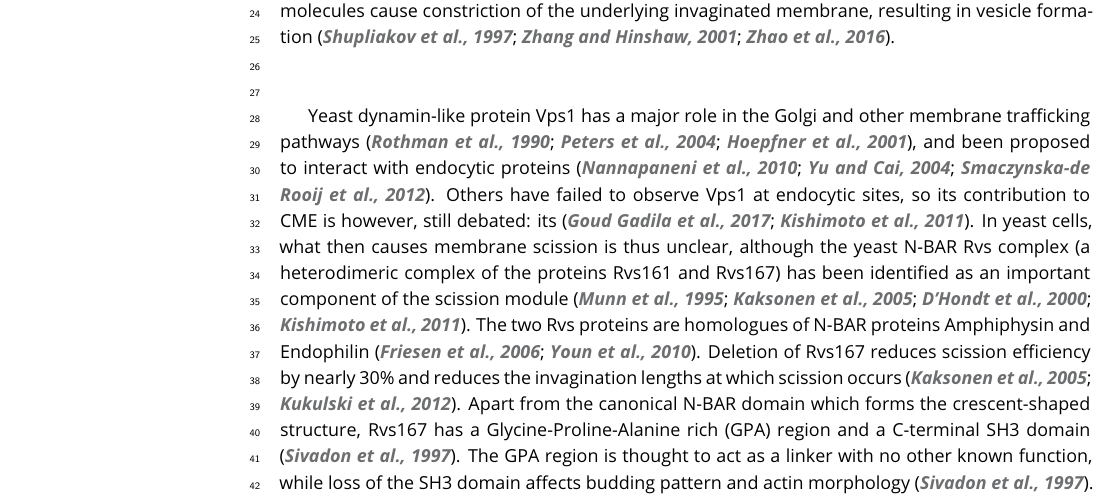
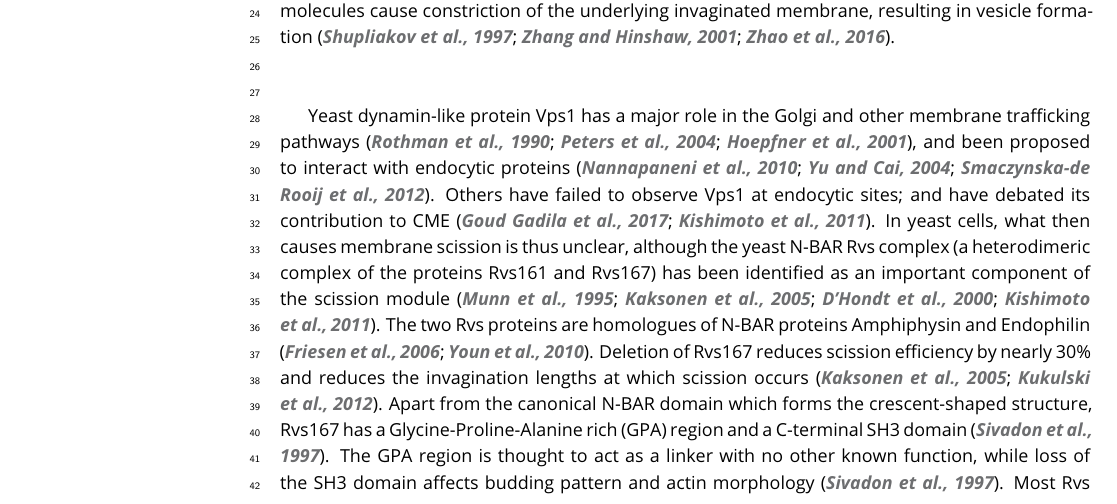
Before and after one commit to deepikaamenon/scission_paper, a LaTeX document (main.tex): part of page 1 of 23, cut so that both start at the same text. Compiled offline with pdfLaTeX.

Commit message:
txs auto checkin

```diff
--- a/main.tex
+++ b/main.tex
@@ -61,7 +61,7 @@ Clathrin-mediated endocytosis (CME) is an endocytic process by which cargo from
 
 ~\\
 
-Yeast dynamin-like protein Vps1 has a major role in the Golgi and other membrane trafficking pathways \citep{Rothman1990,Peters2004,Hoepfner2001}, and been proposed to interact with endocytic proteins \citep{Nannapaneni2010b, Yu2004,Smaczynska-deRooij2012}. Others have failed to observe Vps1 at endocytic sites, so its contribution to CME is however, still debated: its  \citep{GoudGadila2017,Kishimoto2011}. In yeast cells, what then causes membrane scission is thus unclear, although the yeast N-BAR Rvs complex (a heterodimeric complex of the proteins Rvs161 and Rvs167) has been identified as an important component of the scission module \citep{Munn1995,Kaksonen2005,DHondt2000,Kishimoto2011}. The two Rvs proteins are homologues of N-BAR proteins Amphiphysin and Endophilin \citep{Friesen2006,Youn2010}. Deletion of Rvs167 reduces scission efficiency by nearly 30\% and reduces the invagination lengths at which scission occurs \citep{Kaksonen2005,Kukulski2012}. Apart from the canonical N-BAR domain which forms the crescent-shaped structure,  Rvs167 has a Glycine-Proline-Alanine rich (GPA) region and a C-terminal SH3 domain \citep{Sivadon1997}. The GPA region is thought to act as a linker with no other known function, while loss of the SH3 domain affects budding pattern and actin morphology \citep{Sivadon1997}. Most Rvs deletion phenotypes can be rescued by expression of the BAR domains alone \citep{Sivadon1997}, suggesting that the BAR domains are the functional unit of the Rvs complex.
+Yeast dynamin-like protein Vps1 has a major role in the Golgi and other membrane trafficking pathways \citep{Rothman1990,Peters2004,Hoepfner2001}, and been proposed to interact with endocytic proteins \citep{Nannapaneni2010b, Yu2004,Smaczynska-deRooij2012}. Others have failed to observe Vps1 at endocytic sites; and have debated its contribution to CME \citep{GoudGadila2017,Kishimoto2011}. In yeast cells, what then causes membrane scission is thus unclear, although the yeast N-BAR Rvs complex (a heterodimeric complex of the proteins Rvs161 and Rvs167) has been identified as an important component of the scission module \citep{Munn1995,Kaksonen2005,DHondt2000,Kishimoto2011}. The two Rvs proteins are homologues of N-BAR proteins Amphiphysin and Endophilin \citep{Friesen2006,Youn2010}. Deletion of Rvs167 reduces scission efficiency by nearly 30\% and reduces the invagination lengths at which scission occurs \citep{Kaksonen2005,Kukulski2012}. Apart from the canonical N-BAR domain which forms the crescent-shaped structure,  Rvs167 has a Glycine-Proline-Alanine rich (GPA) region and a C-terminal SH3 domain \citep{Sivadon1997}. The GPA region is thought to act as a linker with no other known function, while loss of the SH3 domain affects budding pattern and actin morphology \citep{Sivadon1997}. Most Rvs deletion phenotypes can be rescued by expression of the BAR domains alone \citep{Sivadon1997}, suggesting that the BAR domains are the functional unit of the Rvs complex.
 
 The Rvs complex can tubulate liposomes in vitro, indicating that the BAR domains can impose curvature on membranes \citep{Youn2010}. However, Rvs arrives at endocytic sites when membrane tubes are already formed: curvature sensing rather than generation is the likely interaction of the complex with endocytic sites \citep{Kukulski2012,Picco2015}. Rvs molecules arrive at endocytic sites about 4 seconds before scission, and disassemble rapidly at the time of scission \citep{Picco2015}, consistent with a role in scission. While it is shown to be involved in the last stages of endocytosis, a mechanistic understanding of the influence of Rvs on scission remains incomplete.
 
```
